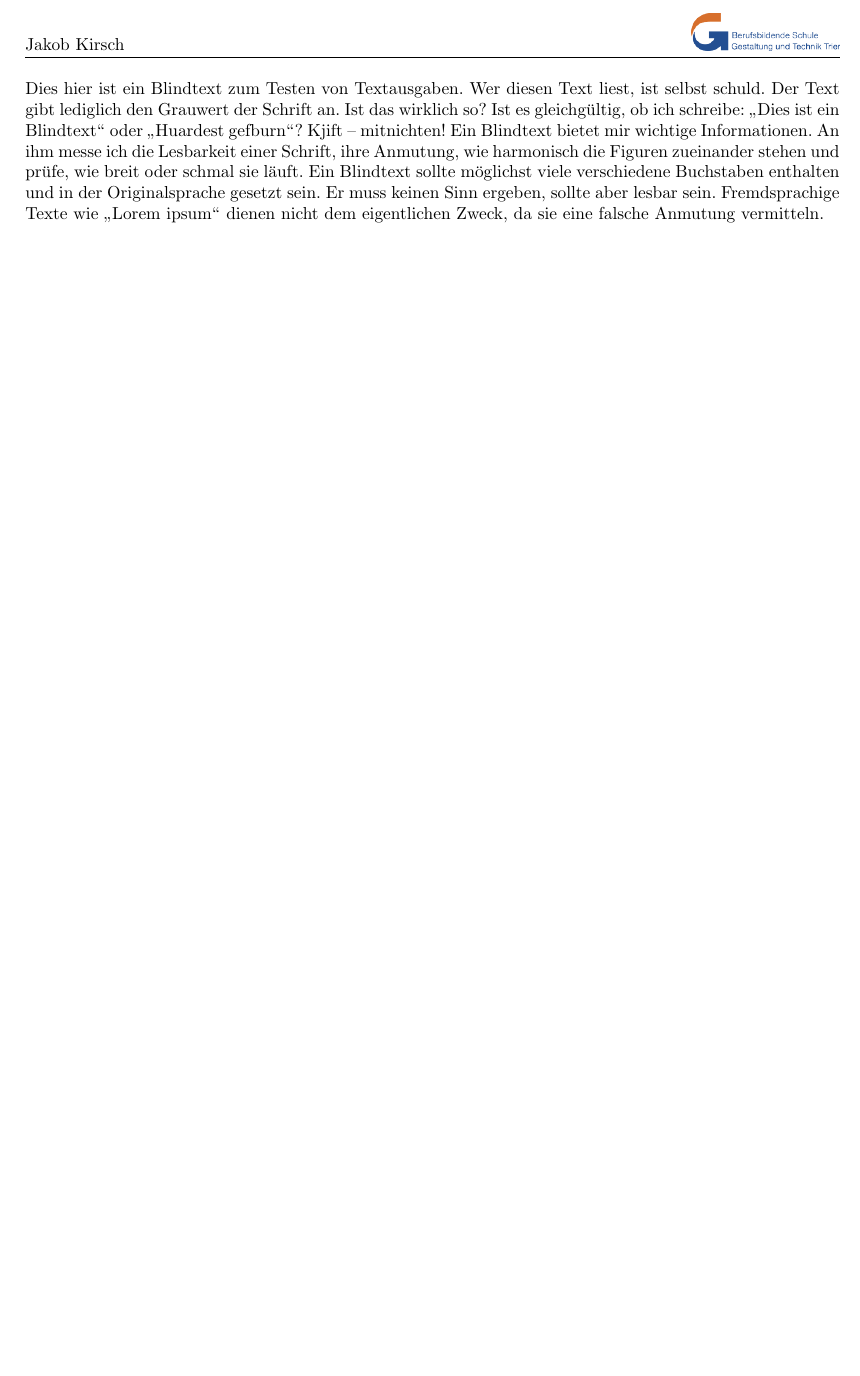
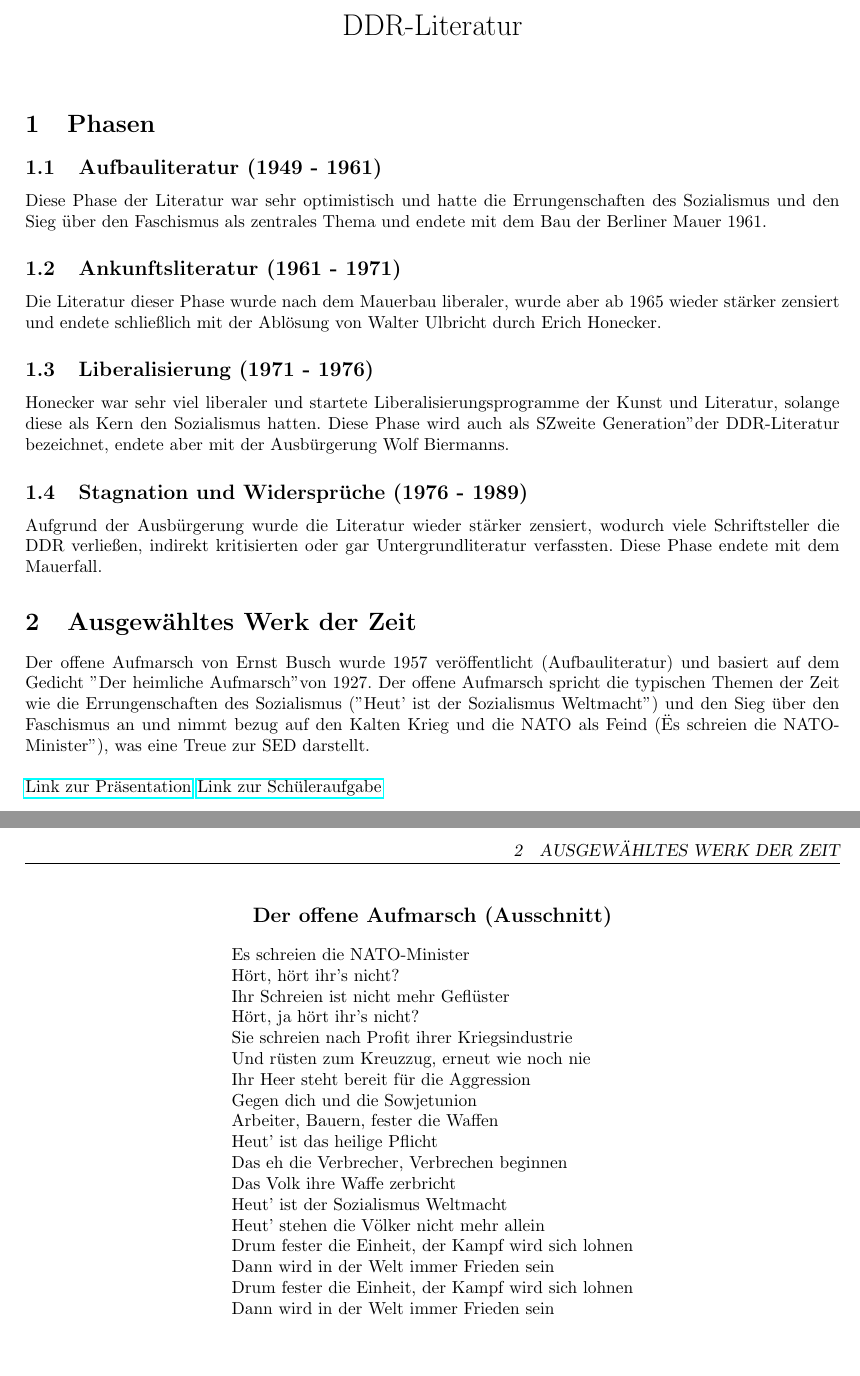
Before and after one commit to jakiki6/latex-template, a LaTeX document (main.tex): part of the page before the commit and two parts of pages 1 and 2 of 2 after it, the two joined at a grey line, cut at the place of the change, the shorter picture padded with empty space. Compiled offline with pdfLaTeX.

Commit message:
add stuff

```diff
--- a/main.tex
+++ b/main.tex
@@ -9,6 +9,7 @@
 \usepackage{url}
 \usepackage{seqsplit}
 \usepackage{hyperref}
+\usepackage{verse}
 
 \graphicspath{{images/}}
 \setlength{\parindent}{0cm}
@@ -16,27 +17,56 @@
 \geometry{letterpaper, margin=1in}
 \pagestyle{fancy}
 
-\lhead{Jakob Kirsch}
-\rhead{\includegraphics[width=3cm]{logo}}
-
-% \title{}
-% \author{Jakob Kirsch}
-% \date{\parbox{\linewidth}{\centering%
-%   \today\endgraf\bigskip
-%   Fach: \endgraf\medskip
-%   Betreuer: \endgraf\medskip
-%}}
-
 \begin{document}
 
-% \maketitle
-% \newpage
-% \tableofcontents
-% \newpage
+\date{\vspace{-5ex}}
+\title{DDR-Literatur}
+\maketitle
 
-\blindtext
+\section{Phasen}
 
-% \newpage
-% \bibliography{refs}
+\subsection{Aufbauliteratur (1949 - 1961)}
+Diese Phase der Literatur war sehr optimistisch und hatte die Errungenschaften des Sozialismus und den Sieg über den Faschismus als zentrales Thema und endete mit dem Bau der Berliner Mauer 1961.
+
+\subsection{Ankunftsliteratur (1961 - 1971)}
+Die Literatur dieser Phase wurde nach dem Mauerbau liberaler, wurde aber ab 1965 wieder stärker zensiert und endete schließlich mit der Ablösung von Walter Ulbricht durch Erich Honecker.
+
+\subsection{Liberalisierung (1971 - 1976)}
+Honecker war sehr viel liberaler und startete Liberalisierungsprogramme der Kunst und Literatur, solange diese als Kern den Sozialismus hatten. Diese Phase wird auch als "Zweite Generation" der DDR-Literatur bezeichnet, endete aber mit der Ausbürgerung Wolf Biermanns.
+
+\subsection{Stagnation und Widersprüche (1976 - 1989)}
+Aufgrund der Ausbürgerung wurde die Literatur wieder stärker zensiert, wodurch viele Schriftsteller die DDR verließen, indirekt kritisierten oder gar Untergrundliteratur verfassten. Diese Phase endete mit dem Mauerfall.
+
+\section{Ausgewähltes Werk der Zeit}
+Der offene Aufmarsch von Ernst Busch wurde 1957 veröffentlicht (Aufbauliteratur) und basiert auf dem Gedicht "Der heimliche Aufmarsch" von 1927. Der offene Aufmarsch spricht die typischen Themen der Zeit wie die Errungenschaften des Sozialismus ("Heut' ist der Sozialismus Weltmacht") und den Sieg über den Faschismus an und nimmt bezug auf den Kalten Krieg und die NATO als Feind ("Es schreien die NATO-Minister"), was eine Treue zur SED darstellt.\newline
+
+\href{https://jakiki6.github.io/ddr/}{Link zur Präsentation}
+\href{https://jakiki6.github.io/ddr/#/12}{Link zur Schüleraufgabe}
+
+\newpage
+
+\poemtitle{Der offene Aufmarsch (Ausschnitt)}
+\settowidth{\versewidth}{Drum fester die Einheit, der Kampf wird sich lohnen}
+\begin{verse}[\versewidth]
+Es schreien die NATO-Minister \\
+Hört, hört ihr's nicht? \\
+Ihr Schreien ist nicht mehr Geflüster \\
+Hört, ja hört ihr's nicht? \\
+Sie schreien nach Profit ihrer Kriegsindustrie \\
+Und rüsten zum Kreuzzug, erneut wie noch nie \\
+Ihr Heer steht bereit für die Aggression \\
+Gegen dich und die Sowjetunion \\
+
+Arbeiter, Bauern, fester die Waffen \\
+Heut' ist das heilige Pflicht \\
+Das eh die Verbrecher, Verbrechen beginnen \\
+Das Volk ihre Waffe zerbricht \\
+Heut' ist der Sozialismus Weltmacht \\
+Heut' stehen die Völker nicht mehr allein \\
+Drum fester die Einheit, der Kampf wird sich lohnen \\
+Dann wird in der Welt immer Frieden sein \\
+Drum fester die Einheit, der Kampf wird sich lohnen \\
+Dann wird in der Welt immer Frieden sein
+\end{verse}
 
 \end{document}
```
